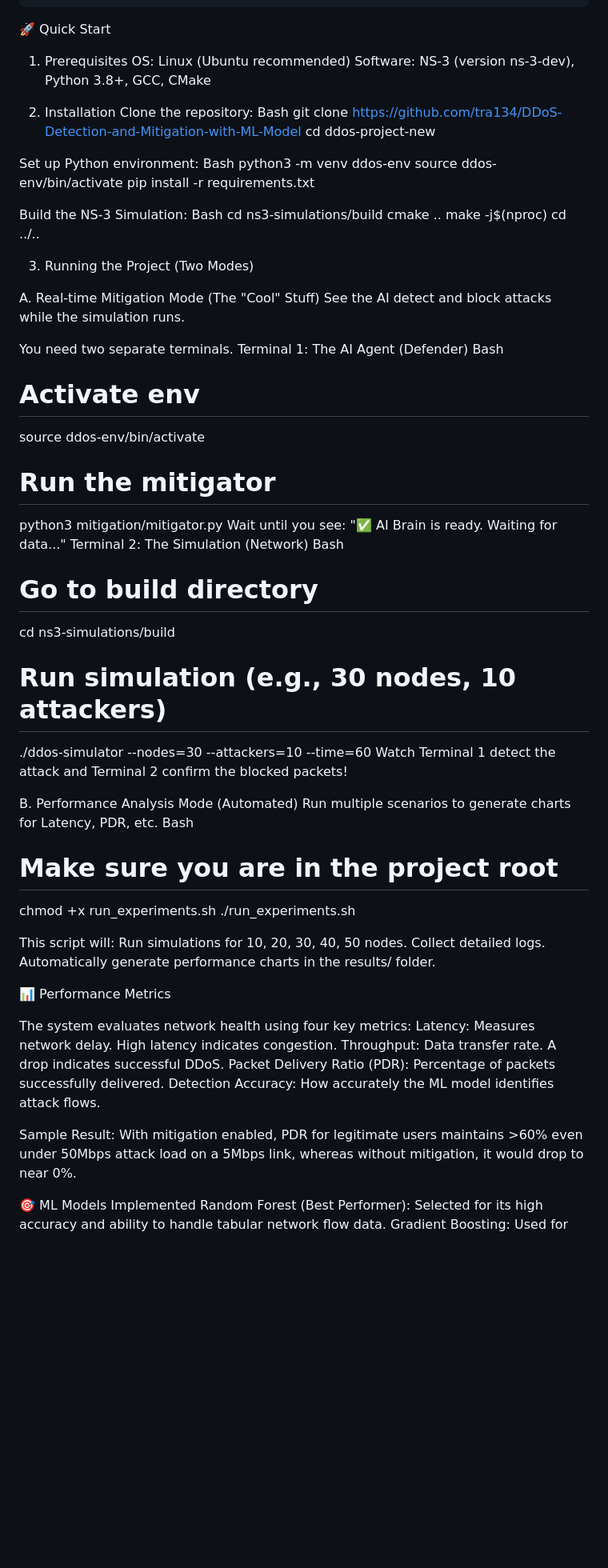
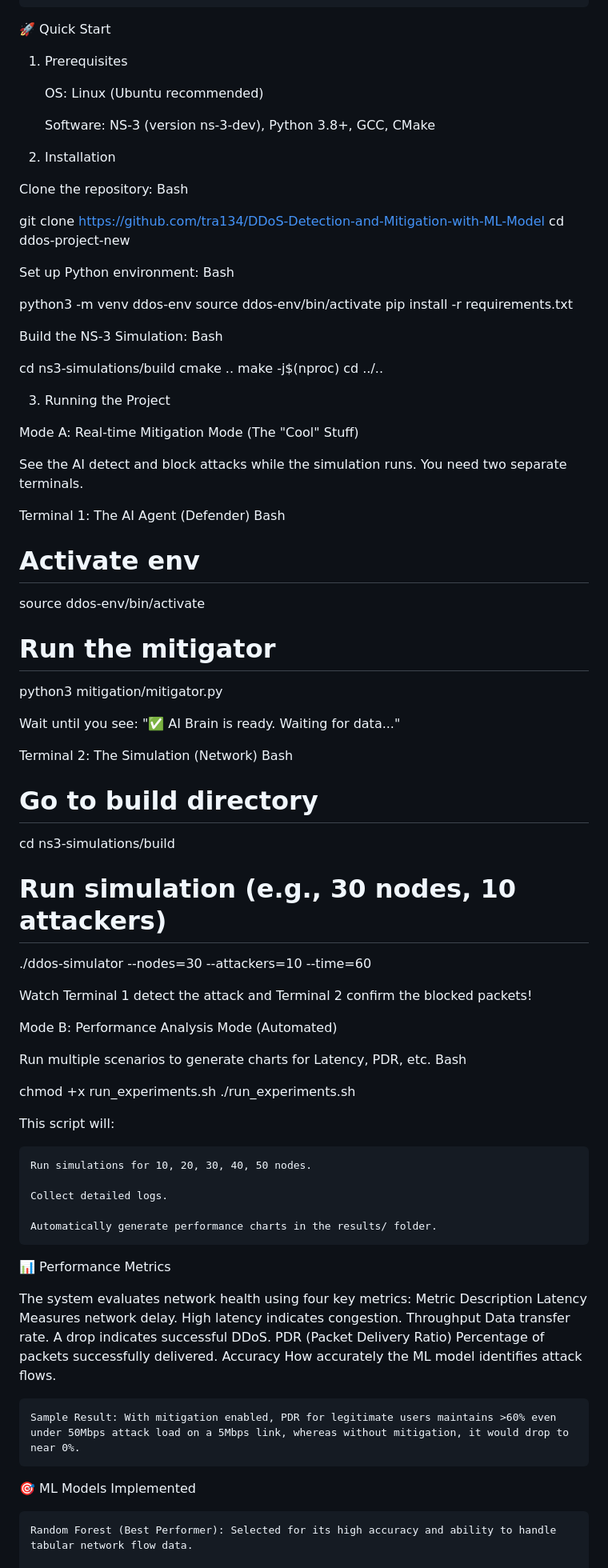
Before and after one commit to tra134/DDoS-Detection-and-Mitigation-with-ML-Models, a Markdown page: README.md, the part around one of its changes. Shown at 80% size. GitHub-like rendering; blank space fills up the shorter version.

```diff
--- a/README.md
+++ b/README.md
@@ -35,74 +35,91 @@ ddos-project-new/
 🚀 Quick Start
 
 1. Prerequisites
+
     OS: Linux (Ubuntu recommended)
+
     Software: NS-3 (version ns-3-dev), Python 3.8+, GCC, CMake
 
 2. Installation
+
 Clone the repository:
 Bash
-git clone https://github.com/tra134/DDoS-Detection-and-Mitigation-with-ML-Model
+
+git clone [https://github.com/tra134/DDoS-Detection-and-Mitigation-with-ML-Model](https://github.com/tra134/DDoS-Detection-and-Mitigation-with-ML-Model)
 cd ddos-project-new
 
 Set up Python environment:
 Bash
+
 python3 -m venv ddos-env
 source ddos-env/bin/activate
 pip install -r requirements.txt
 
 Build the NS-3 Simulation:
 Bash
+
 cd ns3-simulations/build
 cmake ..
 make -j$(nproc)
 cd ../..
 
-3. Running the Project (Two Modes)
+3. Running the Project
 
-A. Real-time Mitigation Mode (The "Cool" Stuff)
-See the AI detect and block attacks while the simulation runs.
+Mode A: Real-time Mitigation Mode (The "Cool" Stuff)
 
-You need two separate terminals.
+See the AI detect and block attacks while the simulation runs. You need two separate terminals.
+
 Terminal 1: The AI Agent (Defender)
 Bash
+
 # Activate env
 source ddos-env/bin/activate
+
 # Run the mitigator
 python3 mitigation/mitigator.py
+
 Wait until you see: "✅ AI Brain is ready. Waiting for data..."
+
 Terminal 2: The Simulation (Network)
 Bash
 
 # Go to build directory
 cd ns3-simulations/build
+
 # Run simulation (e.g., 30 nodes, 10 attackers)
 ./ddos-simulator --nodes=30 --attackers=10 --time=60
+
 Watch Terminal 1 detect the attack and Terminal 2 confirm the blocked packets!
 
-B. Performance Analysis Mode (Automated)
+Mode B: Performance Analysis Mode (Automated)
+
 Run multiple scenarios to generate charts for Latency, PDR, etc.
 Bash
 
-# Make sure you are in the project root
 chmod +x run_experiments.sh
 ./run_experiments.sh
 
 This script will:
+
     Run simulations for 10, 20, 30, 40, 50 nodes.
+
     Collect detailed logs.
+
     Automatically generate performance charts in the results/ folder.
 
 📊 Performance Metrics
 
 The system evaluates network health using four key metrics:
-    Latency: Measures network delay. High latency indicates congestion.
-    Throughput: Data transfer rate. A drop indicates successful DDoS.
-    Packet Delivery Ratio (PDR): Percentage of packets successfully delivered.
-    Detection Accuracy: How accurately the ML model identifies attack flows.
+Metric	Description
+Latency	Measures network delay. High latency indicates congestion.
+Throughput	Data transfer rate. A drop indicates successful DDoS.
+PDR	(Packet Delivery Ratio) Percentage of packets successfully delivered.
+Accuracy	How accurately the ML model identifies attack flows.
 
-Sample Result:
-    With mitigation enabled, PDR for legitimate users maintains >60% even under 50Mbps attack load on a 5Mbps link, whereas without mitigation, it would drop to near 0%.
+    Sample Result: With mitigation enabled, PDR for legitimate users maintains >60% even under 50Mbps attack load on a 5Mbps link, whereas without mitigation, it would drop to near 0%.
 
 🎯 ML Models Implemented
+
     Random Forest (Best Performer): Selected for its high accuracy and ability to handle tabular network flow data.
+
     Gradient Boosting: Used for comparison.
```
Also changed, not shown: other parts of README.md (+10 -1 lines).
